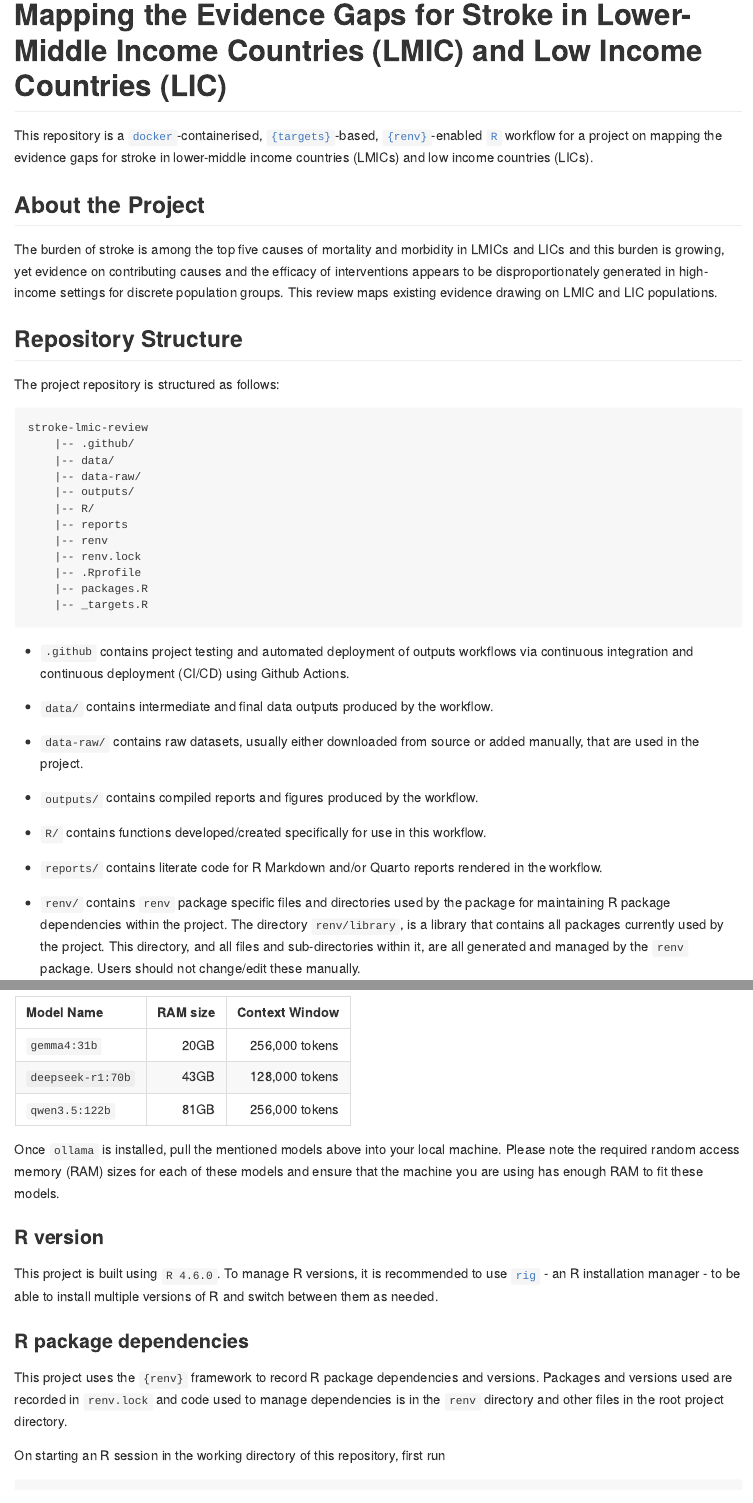
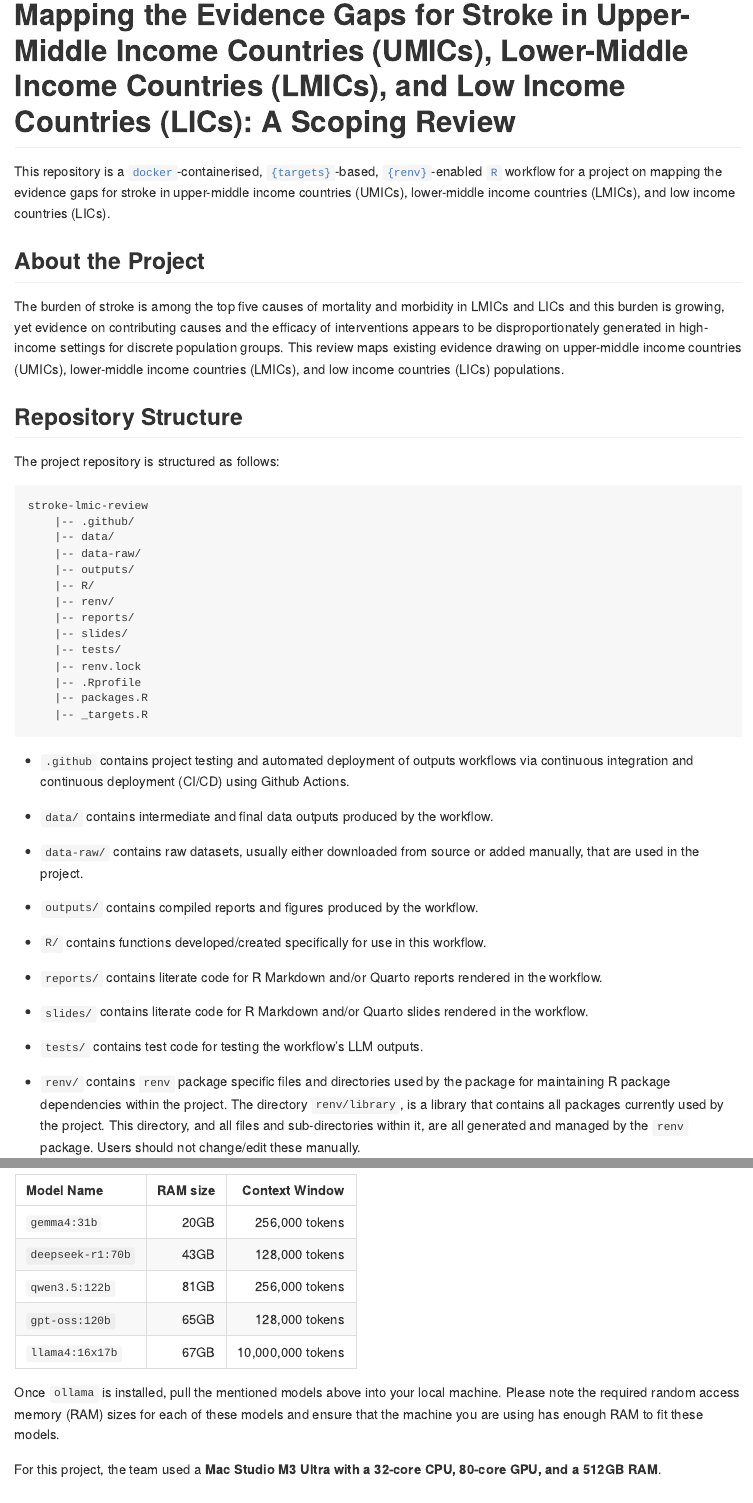
Before and after one commit to oxfordihtm/stroke-lmic-review, an R Markdown document (README.Rmd): the page in a window 1100 px wide, from its top, and a second part further down, joined at a grey line. The pictures show the output file README.md that the author committed with the source, drawn offline in the style of GitHub; long lines of code are wrapped; badge pictures from the web are left out.

Commit message:
update citation and readme

````diff
--- a/README.Rmd
+++ b/README.Rmd
@@ -11,23 +11,23 @@ knitr::opts_chunk$set(
 )
 ```
 
-# Mapping the Evidence Gaps for Stroke in Upper-Middle Income Countries, Lower-Middle Income Countries (LMICs), and Low Income Countries (LICs)
+# Mapping the Evidence Gaps for Stroke in Upper-Middle Income Countries (UMICs), Lower-Middle Income Countries (LMICs), and Low Income Countries (LICs): A Scoping Review
 
 <!-- badges: start -->
 [![Project Status: WIP – Initial development is in progress, but there has not yet been a stable, usable release suitable for the public.](https://www.repostatus.org/badges/latest/wip.svg)](https://www.repostatus.org/#wip)
+[![version](https://img.shields.io/badge/version-v0.0.0.9001-orange)](https://github.com/OxfordIHTM/stroke-lmic-review/releases/tag/v0.0.0.9001)
 [![License for code](https://img.shields.io/badge/license_for_code-GPL3.0-blue)](https://opensource.org/licenses/gpl-3.0.html)
 [![License for text](https://img.shields.io/badge/license_for_writing-CC_BY_4.0-blue)](https://creativecommons.org/licenses/by/4.0/)
 [![License for data](https://img.shields.io/badge/license_for_data-CC0-blue)](https://creativecommons.org/public-domain/cc0/)
 [![test targets workflow](https://github.com/OxfordIHTM/stroke-lmic-review/actions/workflows/test-targets-workflow.yml/badge.svg)](https://github.com/OxfordIHTM/stroke-lmic-review/actions/workflows/test-targets-workflow.yml)
 [![DOI](https://zenodo.org/badge/1245490195.svg)](https://doi.org/10.5281/zenodo.20556745)
-
 <!-- badges: end -->
 
 This repository is a [`docker`](https://www.docker.com/get-started)-containerised, [`{targets}`](https://docs.ropensci.org/targets/)-based, [`{renv}`](https://rstudio.github.io/renv/articles/renv.html)-enabled [`R`](https://cran.r-project.org/) workflow for a project on mapping the evidence gaps for stroke in upper-middle income countries (UMICs), lower-middle income countries (LMICs), and low income countries (LICs).
 
 ## About the Project
 
-The burden of stroke is among the top five causes of mortality and morbidity in LMICs and LICs and this burden is growing, yet evidence on contributing causes and the efficacy of interventions appears to be disproportionately generated in high-income settings for discrete population groups. This review maps existing evidence drawing on LMIC and LIC populations.
+The burden of stroke is among the top five causes of mortality and morbidity in LMICs and LICs and this burden is growing, yet evidence on contributing causes and the efficacy of interventions appears to be disproportionately generated in high-income settings for discrete population groups. This review maps existing evidence drawing on upper-middle income countries (UMICs), lower-middle income countries (LMICs), and low income countries (LICs) populations.
 
 ## Repository Structure
 
@@ -40,8 +40,10 @@ stroke-lmic-review
     |-- data-raw/
     |-- outputs/
     |-- R/
-    |-- reports
-    |-- renv
+    |-- renv/
+    |-- reports/
+    |-- slides/
+    |-- tests/
     |-- renv.lock
     |-- .Rprofile
     |-- packages.R
@@ -59,6 +61,10 @@ stroke-lmic-review
 * `R/` contains functions developed/created specifically for use in this workflow.
 
 * `reports/` contains literate code for R Markdown and/or Quarto reports rendered in the workflow.
+
+* `slides/` contains literate code for R Markdown and/or Quarto slides rendered in the workflow.
+
+* `tests/` contains test code for testing the workflow's LLM outputs.
 
 * `renv/` contains `renv` package specific files and directories used by the package for maintaining R package dependencies within the project. The directory `renv/library`, is a library that contains all packages currently used by the project. This directory, and all files and sub-directories within it, are all generated and managed by the `renv` package. Users should not change/edit these manually.
 
@@ -93,8 +99,12 @@ This project uses [`ollama`](https://ollama.com/) to serve open large language m
 `gemma4:31b`      | 20GB         | 256,000 tokens
 `deepseek-r1:70b` | 43GB         | 128,000 tokens
 `qwen3.5:122b`    | 81GB         | 256,000 tokens
+`gpt-oss:120b`    | 65GB         | 128,000 tokens
+`llama4:16x17b`   | 67GB         | 10,000,000 tokens
 
 Once `ollama` is installed, pull the mentioned models above into your local machine. Please note the required random access memory (RAM) sizes for each of these models and ensure that the machine you are using has enough RAM to fit these models.
+
+For this project, the team used a **Mac Studio M3 Ultra with a 32-core CPU, 80-core GPU, and a 512GB RAM**.
 
 ### R version
 
````
Also changed, not shown: README.md, README.Rmd (3 more changed lines), 1 other file.
